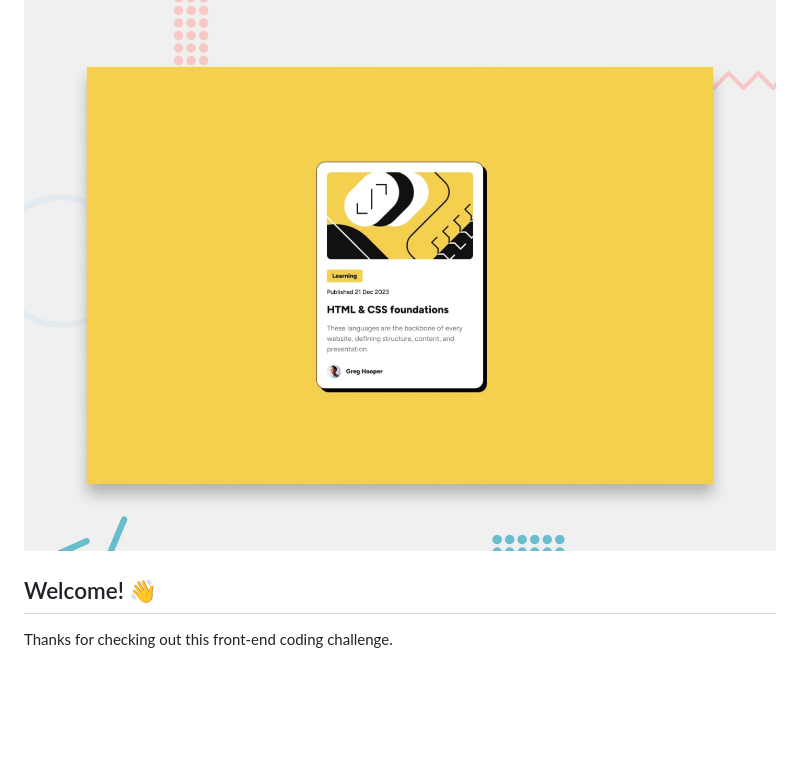
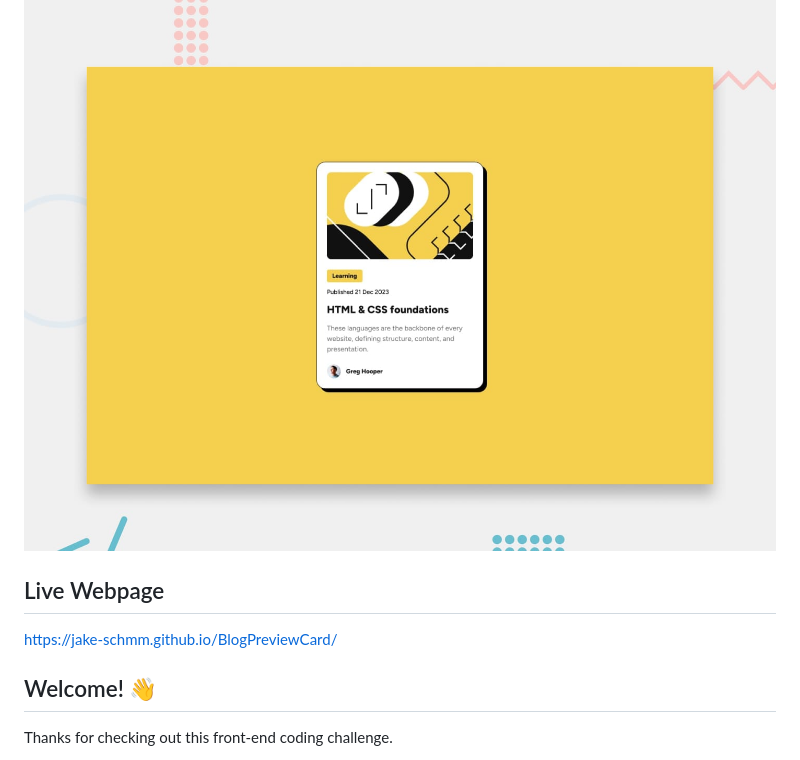
Before and after one commit to jake-schmm/BlogPreviewCard, a Markdown page: README.md, the part around the change. Drawn GitHub-style; blank space fills up the shorter version.

```diff
--- a/README.md
+++ b/README.md
@@ -1,6 +1,9 @@
 # Frontend Mentor - Blog preview card
 
 ![Design preview for the Blog preview card coding challenge](./preview.jpg)
+
+## Live Webpage
+https://jake-schmm.github.io/BlogPreviewCard/
 
 ## Welcome! 👋
 
```
